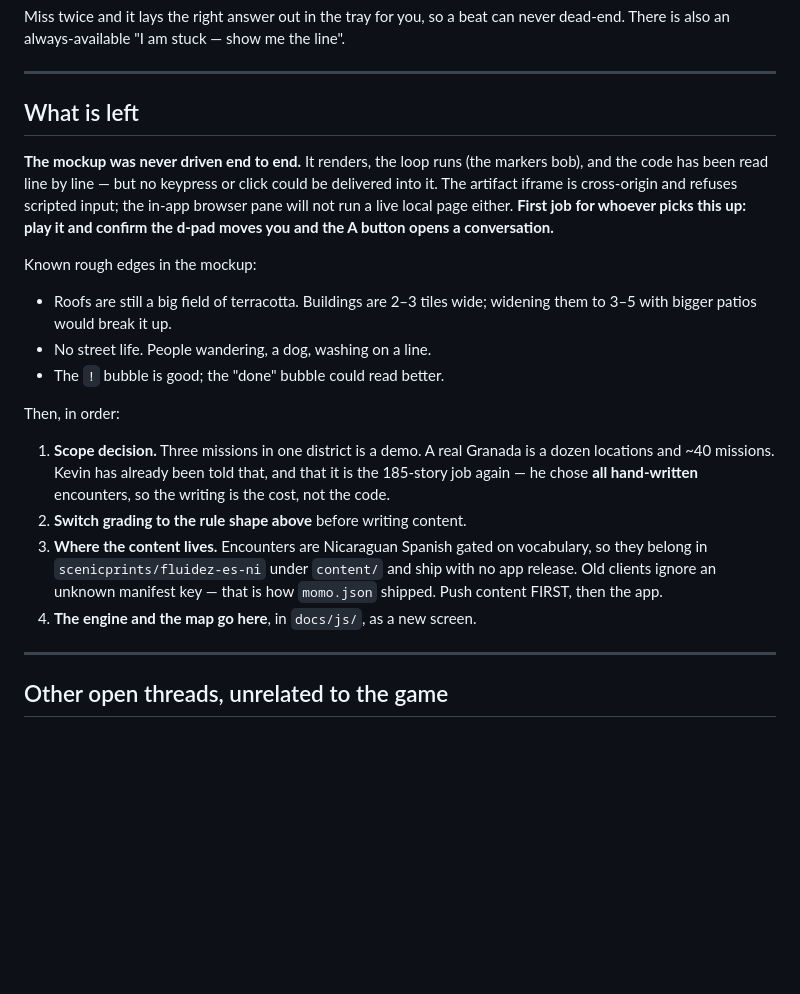
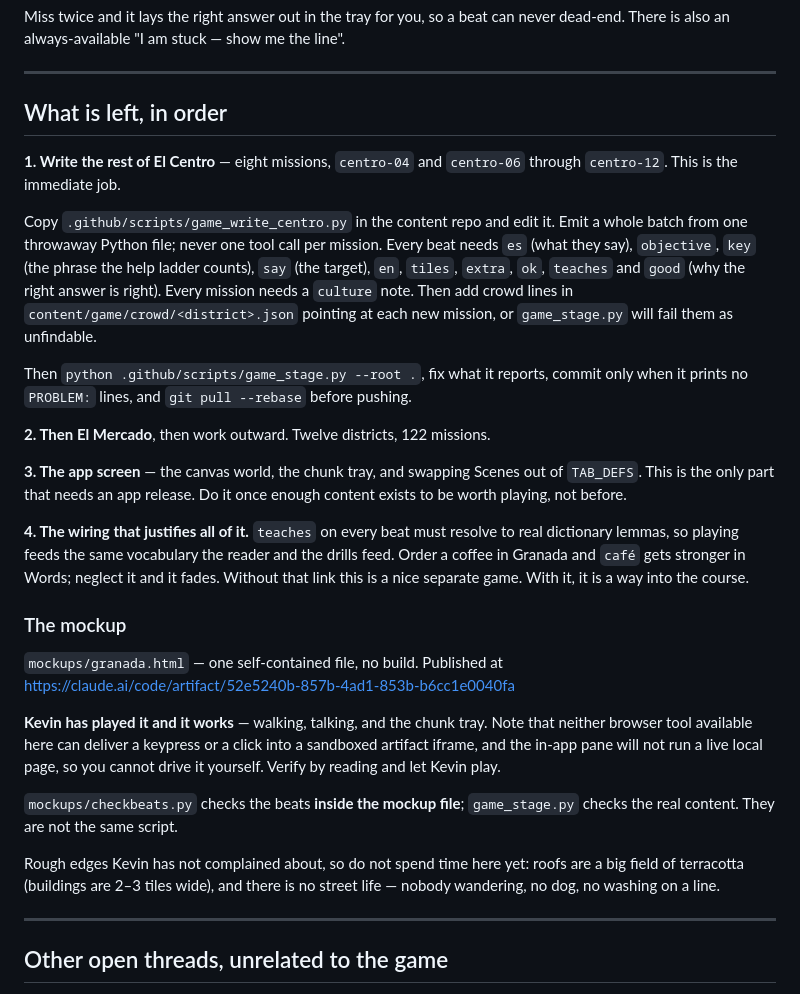
Before and after one commit to scenicprints/fluidez, a Markdown page: GAME.md, the part around the change. GitHub-like rendering; blank space fills up the shorter version.

Commit message:
Make GAME.md a real handoff: what is next, in order
The what-is-left section still described a mockup nobody had played, an
undecided scope and a grading change that has since been made. Kevin has
played it, the scope is 122 missions across 12 districts, and the chunk tray
replaced typing.

Now it says the immediate job — the remaining eight El Centro missions — and
exactly how to write one, which script to copy, what every beat needs, and
why a mission without a crowd line pointing at it fails.

Co-Authored-By: Claude Opus 5 <noreply@anthropic.com>

```diff
--- a/GAME.md
+++ b/GAME.md
@@ -166,32 +166,51 @@ line".
 
 ---
 
-## What is left
+## What is left, in order
 
-**The mockup was never driven end to end.** It renders, the loop runs (the
-markers bob), and the code has been read line by line — but no keypress or
-click could be delivered into it. The artifact iframe is cross-origin and
-refuses scripted input; the in-app browser pane will not run a live local page
-either. **First job for whoever picks this up: play it and confirm the d-pad
-moves you and the A button opens a conversation.**
+**1. Write the rest of El Centro** — eight missions, `centro-04` and
+`centro-06` through `centro-12`. This is the immediate job.
 
-Known rough edges in the mockup:
-- Roofs are still a big field of terracotta. Buildings are 2–3 tiles wide;
-  widening them to 3–5 with bigger patios would break it up.
-- No street life. People wandering, a dog, washing on a line.
-- The `!` bubble is good; the "done" bubble could read better.
+Copy `.github/scripts/game_write_centro.py` in the content repo and edit it.
+Emit a whole batch from one throwaway Python file; never one tool call per
+mission. Every beat needs `es` (what they say), `objective`, `key` (the phrase
+the help ladder counts), `say` (the target), `en`, `tiles`, `extra`, `ok`,
+`teaches` and `good` (why the right answer is right). Every mission needs a
+`culture` note. Then add crowd lines in `content/game/crowd/<district>.json`
+pointing at each new mission, or `game_stage.py` will fail them as unfindable.
 
-Then, in order:
-1. **Scope decision.** Three missions in one district is a demo. A real Granada
-   is a dozen locations and ~40 missions. Kevin has already been told that, and
-   that it is the 185-story job again — he chose **all hand-written**
-   encounters, so the writing is the cost, not the code.
-2. **Switch grading to the rule shape above** before writing content.
-3. **Where the content lives.** Encounters are Nicaraguan Spanish gated on
-   vocabulary, so they belong in `scenicprints/fluidez-es-ni` under `content/`
-   and ship with no app release. Old clients ignore an unknown manifest key —
-   that is how `momo.json` shipped. Push content FIRST, then the app.
-4. **The engine and the map go here**, in `docs/js/`, as a new screen.
+Then `python .github/scripts/game_stage.py --root .`, fix what it reports,
+commit only when it prints no `PROBLEM:` lines, and `git pull --rebase` before
+pushing.
+
+**2. Then El Mercado**, then work outward. Twelve districts, 122 missions.
+
+**3. The app screen** — the canvas world, the chunk tray, and swapping Scenes
+out of `TAB_DEFS`. This is the only part that needs an app release. Do it once
+enough content exists to be worth playing, not before.
+
+**4. The wiring that justifies all of it.** `teaches` on every beat must
+resolve to real dictionary lemmas, so playing feeds the same vocabulary the
+reader and the drills feed. Order a coffee in Granada and `café` gets stronger
+in Words; neglect it and it fades. Without that link this is a nice separate
+game. With it, it is a way into the course.
+
+### The mockup
+
+`mockups/granada.html` — one self-contained file, no build. Published at
+https://claude.ai/code/artifact/52e5240b-857b-4ad1-853b-b6cc1e0040fa
+
+**Kevin has played it and it works** — walking, talking, and the chunk tray.
+Note that neither browser tool available here can deliver a keypress or a click
+into a sandboxed artifact iframe, and the in-app pane will not run a live local
+page, so you cannot drive it yourself. Verify by reading and let Kevin play.
+
+`mockups/checkbeats.py` checks the beats **inside the mockup file**;
+`game_stage.py` checks the real content. They are not the same script.
+
+Rough edges Kevin has not complained about, so do not spend time here yet:
+roofs are a big field of terracotta (buildings are 2–3 tiles wide), and there
+is no street life — nobody wandering, no dog, no washing on a line.
 
 ---
 
```
